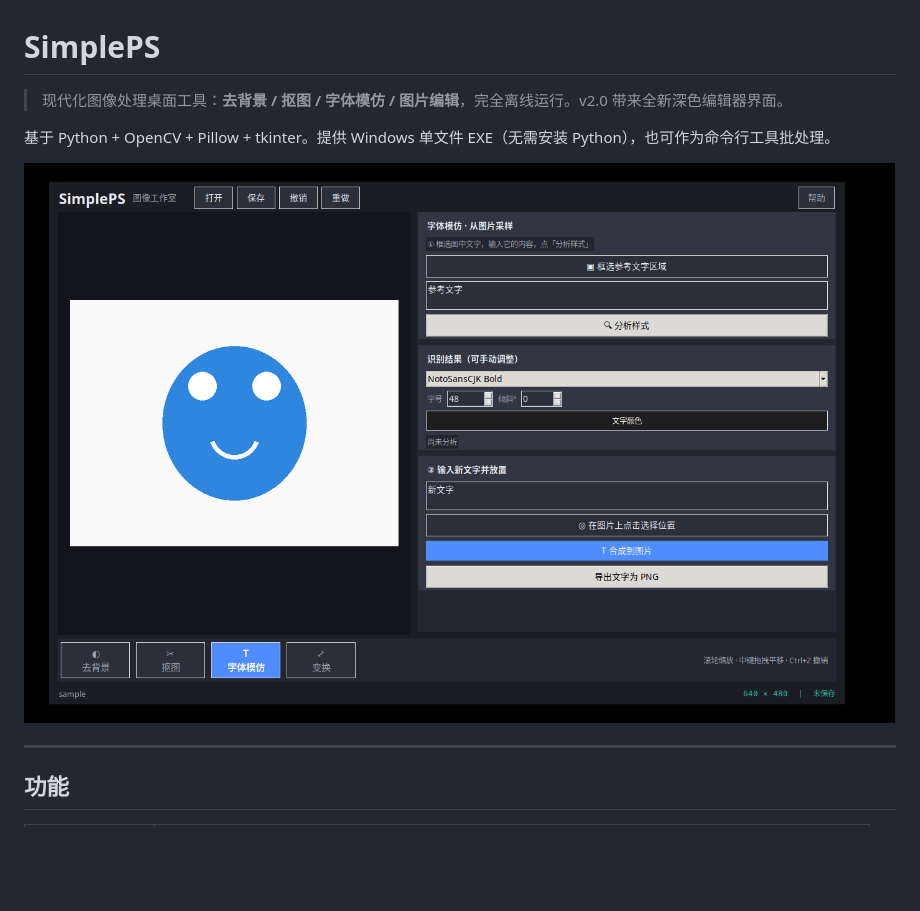
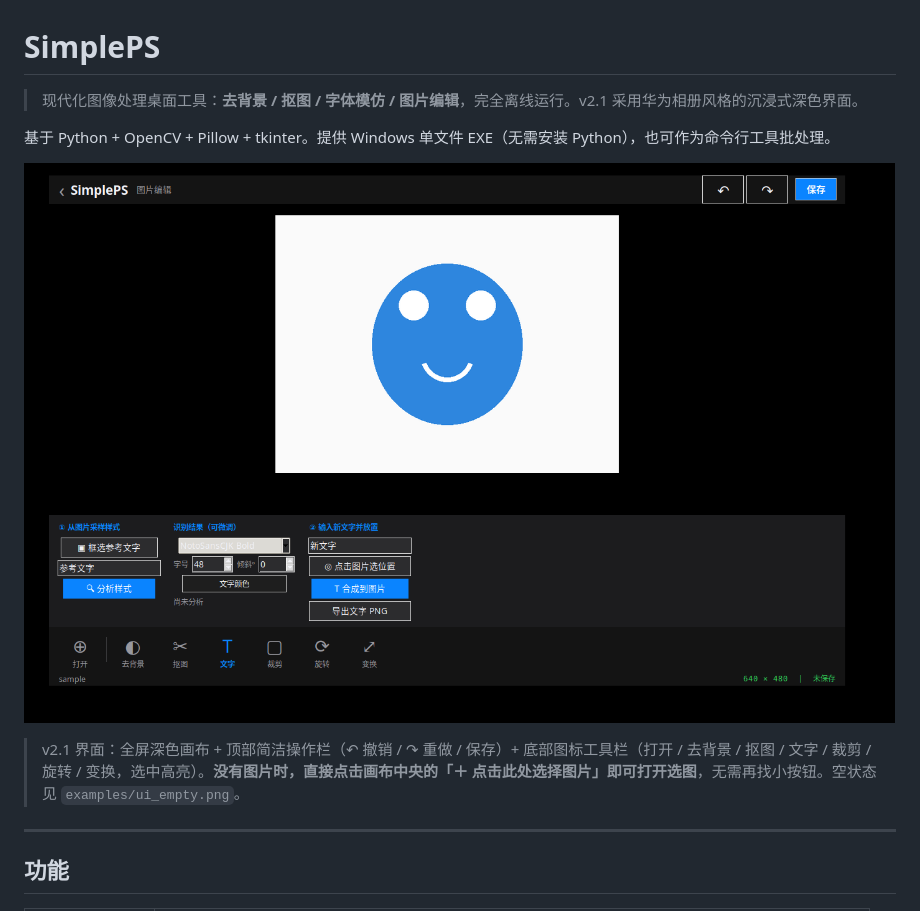
Before and after one commit to haoliying/SimplePS, a Markdown page: README.md, the part around the change. Drawn GitHub-style; pictures changed too: examples/ui_text.png; blank space fills up the shorter version.

```diff
--- a/README.md
+++ b/README.md
@@ -1,10 +1,12 @@
 # SimplePS
 
-> 现代化图像处理桌面工具：**去背景 / 抠图 / 字体模仿 / 图片编辑**，完全离线运行。v2.0 带来全新深色编辑器界面。
+> 现代化图像处理桌面工具：**去背景 / 抠图 / 字体模仿 / 图片编辑**，完全离线运行。v2.1 采用华为相册风格的沉浸式深色界面。
 
 基于 Python + OpenCV + Pillow + tkinter。提供 Windows 单文件 EXE（无需安装 Python），也可作为命令行工具批处理。
 
 ![界面预览](examples/ui_text.png)
+
+> v2.1 界面：全屏深色画布 + 顶部简洁操作栏（↶ 撤销 / ↷ 重做 / 保存）+ 底部图标工具栏（打开 / 去背景 / 抠图 / 文字 / 裁剪 / 旋转 / 变换，选中高亮）。**没有图片时，直接点击画布中央的「＋ 点击此处选择图片」即可打开选图**，无需再找小按钮。空状态见 `examples/ui_empty.png`。
 
 ---
 
```
Also changed, not shown: examples/ui_crop.png (added), examples/ui_empty.png (added), 2 other files.
